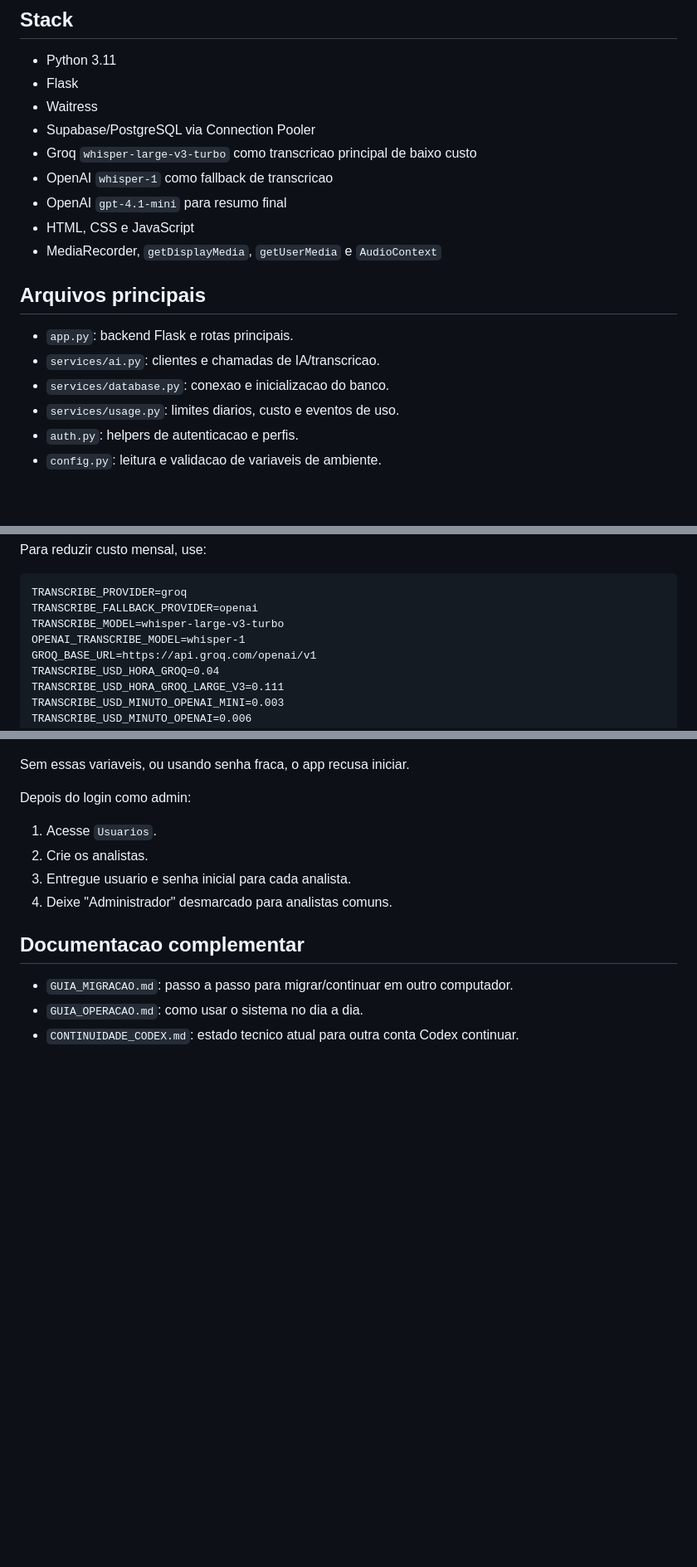
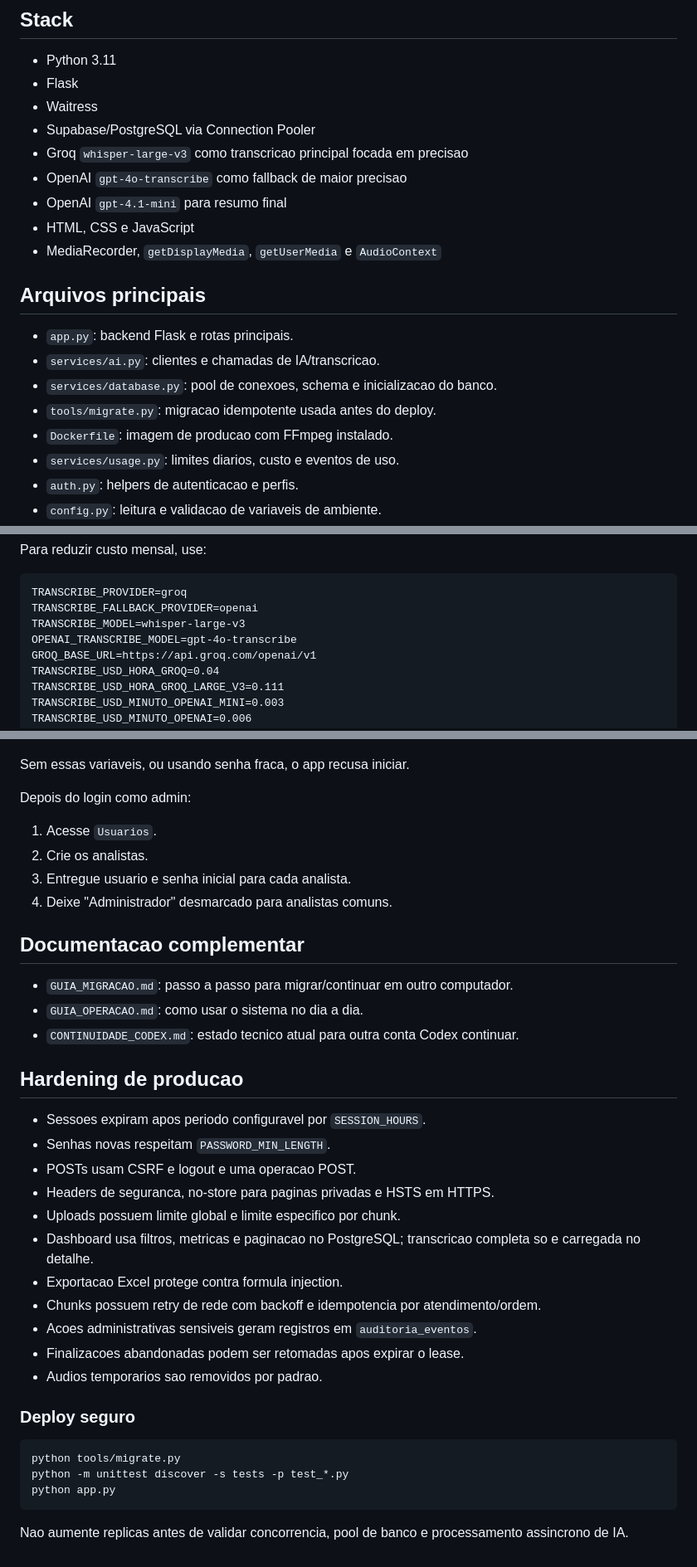
Before and after one commit to Thales0408/support-ai, a Markdown page: README.md, 3 parts joined by grey strips. Shown at 83% size. Rendered like a GitHub page; blank space fills up the shorter version.

Commit message:
Documenta operacao SaaS e deploy seguro

````diff
--- a/README.md
+++ b/README.md
@@ -16,8 +16,8 @@ O sistema captura audio da aba do 55PBX e do microfone, envia trechos de audio p
 - Flask
 - Waitress
 - Supabase/PostgreSQL via Connection Pooler
-- Groq `whisper-large-v3-turbo` como transcricao principal de baixo custo
-- OpenAI `whisper-1` como fallback de transcricao
+- Groq `whisper-large-v3` como transcricao principal focada em precisao
+- OpenAI `gpt-4o-transcribe` como fallback de maior precisao
 - OpenAI `gpt-4.1-mini` para resumo final
 - HTML, CSS e JavaScript
 - MediaRecorder, `getDisplayMedia`, `getUserMedia` e `AudioContext`
@@ -26,7 +26,9 @@ O sistema captura audio da aba do 55PBX e do microfone, envia trechos de audio p
 
 - `app.py`: backend Flask e rotas principais.
 - `services/ai.py`: clientes e chamadas de IA/transcricao.
-- `services/database.py`: conexao e inicializacao do banco.
+- `services/database.py`: pool de conexoes, schema e inicializacao do banco.
+- `tools/migrate.py`: migracao idempotente usada antes do deploy.
+- `Dockerfile`: imagem de producao com FFmpeg instalado.
 - `services/usage.py`: limites diarios, custo e eventos de uso.
 - `auth.py`: helpers de autenticacao e perfis.
 - `config.py`: leitura e validacao de variaveis de ambiente.
@@ -110,8 +112,8 @@ Para reduzir custo mensal, use:
 ```text
 TRANSCRIBE_PROVIDER=groq
 TRANSCRIBE_FALLBACK_PROVIDER=openai
-TRANSCRIBE_MODEL=whisper-large-v3-turbo
-OPENAI_TRANSCRIBE_MODEL=whisper-1
+TRANSCRIBE_MODEL=whisper-large-v3
+OPENAI_TRANSCRIBE_MODEL=gpt-4o-transcribe
 GROQ_BASE_URL=https://api.groq.com/openai/v1
 TRANSCRIBE_USD_HORA_GROQ=0.04
 TRANSCRIBE_USD_HORA_GROQ_LARGE_V3=0.111
@@ -188,3 +190,28 @@ Depois do login como admin:
 - `GUIA_MIGRACAO.md`: passo a passo para migrar/continuar em outro computador.
 - `GUIA_OPERACAO.md`: como usar o sistema no dia a dia.
 - `CONTINUIDADE_CODEX.md`: estado tecnico atual para outra conta Codex continuar.
+
+
+## Hardening de producao
+
+- Sessoes expiram apos periodo configuravel por `SESSION_HOURS`.
+- Senhas novas respeitam `PASSWORD_MIN_LENGTH`.
+- POSTs usam CSRF e logout e uma operacao POST.
+- Headers de seguranca, no-store para paginas privadas e HSTS em HTTPS.
+- Uploads possuem limite global e limite especifico por chunk.
+- Dashboard usa filtros, metricas e paginacao no PostgreSQL; transcricao completa so e carregada no detalhe.
+- Exportacao Excel protege contra formula injection.
+- Chunks possuem retry de rede com backoff e idempotencia por atendimento/ordem.
+- Acoes administrativas sensiveis geram registros em `auditoria_eventos`.
+- Finalizacoes abandonadas podem ser retomadas apos expirar o lease.
+- Audios temporarios sao removidos por padrao.
+
+### Deploy seguro
+
+```text
+python tools/migrate.py
+python -m unittest discover -s tests -p test_*.py
+python app.py
+```
+
+Nao aumente replicas antes de validar concorrencia, pool de banco e processamento assincrono de IA.
````
Also changed, not shown: other parts of README.md (+2 -2 lines).
